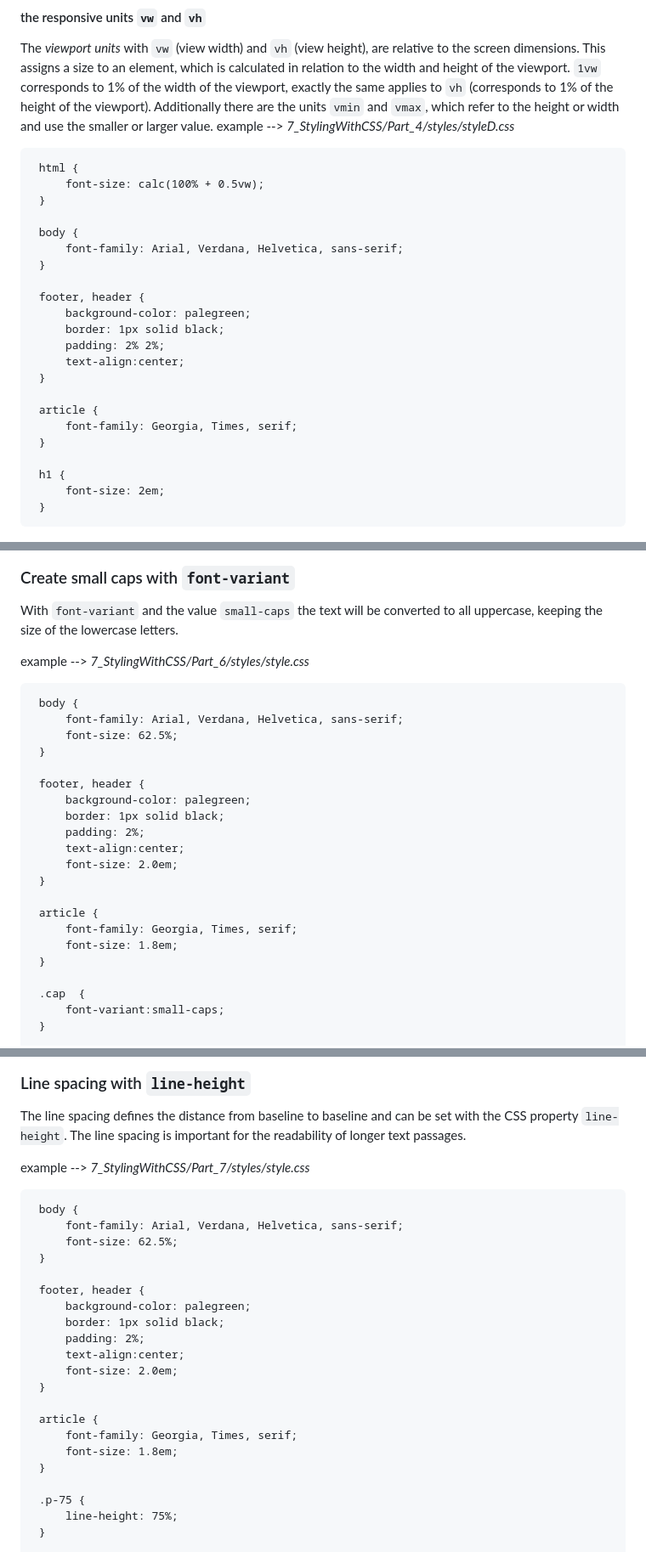
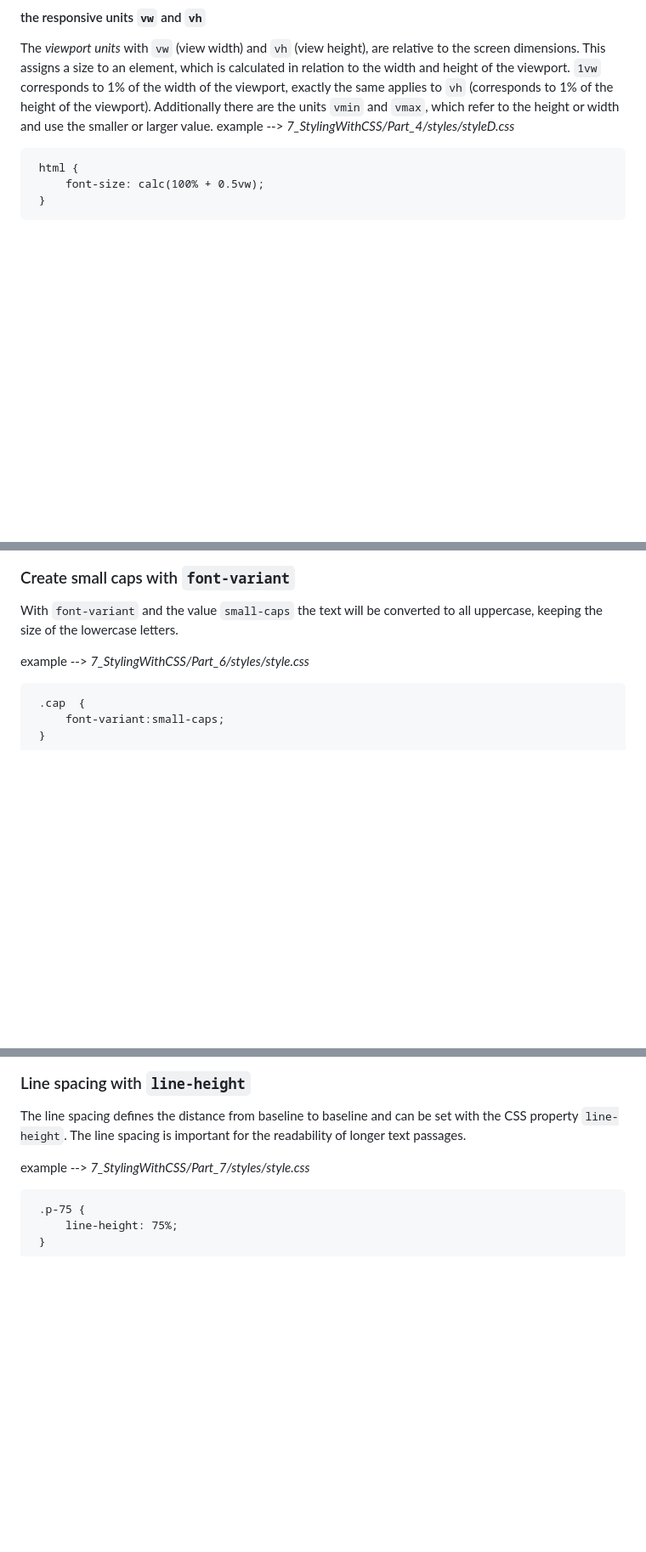
Before and after one commit to BellaMrx/CSS_Guide_Part_4, a Markdown page: README.md, 3 parts joined by grey strips. Shown at 85% size. Rendered like a GitHub page; blank space fills up the shorter version.

````diff
--- a/README.md
+++ b/README.md
@@ -282,25 +276,6 @@ Additionally there are the units `vmin` and `vmax`, which refer to the height or
     html {
         font-size: calc(100% + 0.5vw);
     }
-
-    body {
-        font-family: Arial, Verdana, Helvetica, sans-serif;
-    }
-
-    footer, header {
-        background-color: palegreen;
-        border: 1px solid black;
-        padding: 2% 2%;
-        text-align:center;
-    }
-
-    article {
-        font-family: Georgia, Times, serif;
-    }
-
-    h1 {
-        font-size: 2em;
-    }
    ```
 
  ![Preview](7_StylingWithCSS/images/Preview_7_4D.JPG)
@@ -362,24 +319,6 @@ With `font-variant` and the value `small-caps` the text will be converted to all
  example --> *7_StylingWithCSS/Part_6/styles/style.css*
 
    ```
-    body {
-        font-family: Arial, Verdana, Helvetica, sans-serif;
-        font-size: 62.5%;
-    }
-
-    footer, header {
-        background-color: palegreen;
-        border: 1px solid black;
-        padding: 2%;
-        text-align:center;
-        font-size: 2.0em;
-    }
-
-    article {
-        font-family: Georgia, Times, serif;
-        font-size: 1.8em;
-    }
-
     .cap  {
         font-variant:small-caps;
     }
@@ -398,24 +337,6 @@ The line spacing defines the distance from baseline to baseline and can be set w
  example --> *7_StylingWithCSS/Part_7/styles/style.css*
 
    ```
-    body {
-        font-family: Arial, Verdana, Helvetica, sans-serif;
-        font-size: 62.5%;
-    }
-
-    footer, header {
-        background-color: palegreen;
-        border: 1px solid black;
-        padding: 2%;
-        text-align:center;
-        font-size: 2.0em;
-    }
-
-    article {
-        font-family: Georgia, Times, serif;
-        font-size: 1.8em;
-    }
-
     .p-75 {
         line-height: 75%;
     }
````
Also changed, not shown: other parts of README.md (+58 -73 lines), 7_StylingWithCSS/images/Preview_7_14.JPG (added), 7_StylingWithCSS/images/Preview_7_15.JPG (added), 4 other files.
